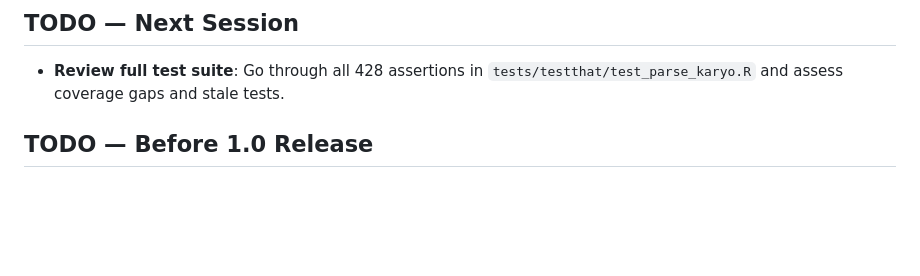
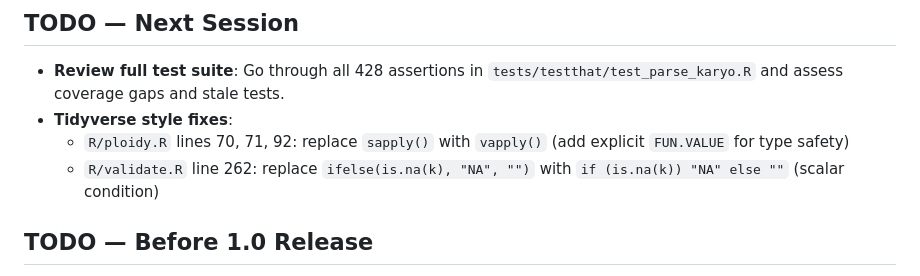
Before and after one commit to lucalanino/karyoparser, a Markdown page: .claude/CLAUDE.md, the part around the change. GitHub-like rendering; blank space fills up the shorter version.

Commit message:
docs: add tidyverse style TODOs to CLAUDE.md

```diff
--- a/.claude/CLAUDE.md
+++ b/.claude/CLAUDE.md
@@ -160,6 +160,9 @@ Tests use a `pk()` helper that wraps `parse_karyo(..., on_issues = "warn", verbo
 ## TODO — Next Session
 
 - **Review full test suite**: Go through all 428 assertions in `tests/testthat/test_parse_karyo.R` and assess coverage gaps and stale tests.
+- **Tidyverse style fixes**:
+  - `R/ploidy.R` lines 70, 71, 92: replace `sapply()` with `vapply()` (add explicit `FUN.VALUE` for type safety)
+  - `R/validate.R` line 262: replace `ifelse(is.na(k), "NA", "")` with `if (is.na(k)) "NA" else ""` (scalar condition)
 
 ## TODO — Before 1.0 Release
 
```
